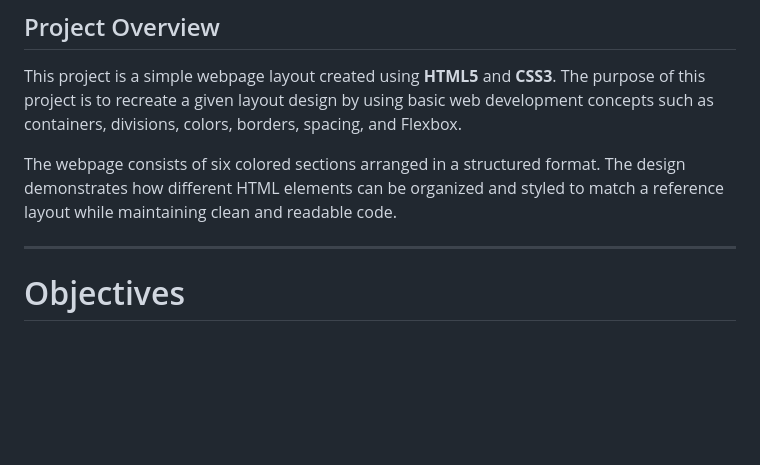
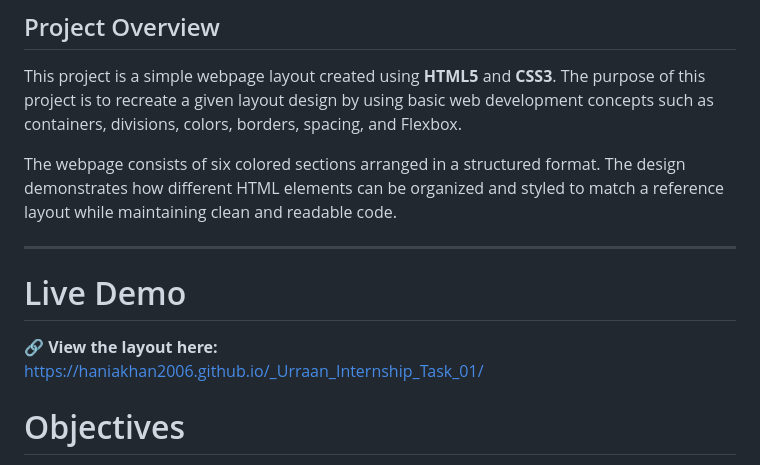
Before and after one commit to Haniakhan2006/_Urraan_Internship_Task_01, a Markdown page: README.md, the part around the change. Rendered like a GitHub page; blank space fills up the shorter version.

```diff
--- a/README.md
+++ b/README.md
@@ -7,6 +7,10 @@ This project is a simple webpage layout created using **HTML5** and **CSS3**. Th
 The webpage consists of six colored sections arranged in a structured format. The design demonstrates how different HTML elements can be organized and styled to match a reference layout while maintaining clean and readable code.
 
 ---
+# Live Demo
+
+🔗 **View the layout here:**
+https://haniakhan2006.github.io/_Urraan_Internship_Task_01/
 
 # Objectives
 
```
